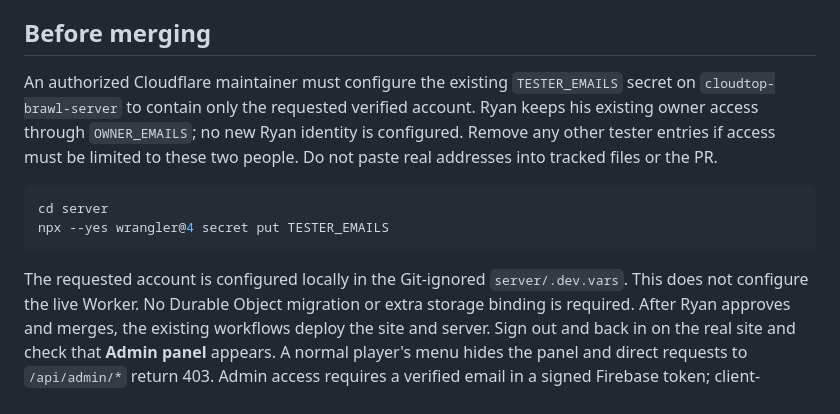
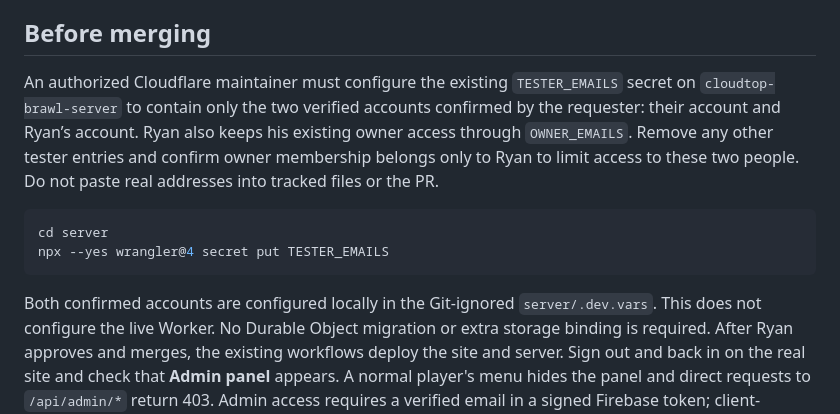
Before and after one commit to RyanYen0710/cloudtop-brawl, a Markdown page: server/ADMIN_PANEL.md, the part around the change. Rendered like a GitHub page.

Commit message:
Document both confirmed admin accounts in private tester configuration

````diff
--- a/server/ADMIN_PANEL.md
+++ b/server/ADMIN_PANEL.md
@@ -8,17 +8,18 @@ owner always has access. No new role or email list is introduced.
 ## Before merging
 
 An authorized Cloudflare maintainer must configure the existing `TESTER_EMAILS`
-secret on `cloudtop-brawl-server` to contain only the requested verified account.
-Ryan keeps his existing owner access through `OWNER_EMAILS`; no new Ryan identity
-is configured. Remove any other tester entries if access must be limited to
-these two people. Do not paste real addresses into tracked files or the PR.
+secret on `cloudtop-brawl-server` to contain only the two verified accounts
+confirmed by the requester: their account and Ryan’s account. Ryan also keeps
+his existing owner access through `OWNER_EMAILS`. Remove any other tester entries
+and confirm owner membership belongs only to Ryan to limit access to these two
+people. Do not paste real addresses into tracked files or the PR.
 
 ```sh
 cd server
 npx --yes wrangler@4 secret put TESTER_EMAILS
 ```
 
-The requested account is configured locally in the Git-ignored `server/.dev.vars`.
+Both confirmed accounts are configured locally in the Git-ignored `server/.dev.vars`.
 This does not configure the live Worker. No Durable Object migration or extra
 storage binding is required. After Ryan approves and merges, the existing
 workflows deploy the site and server. Sign out and back in on the real site
````
